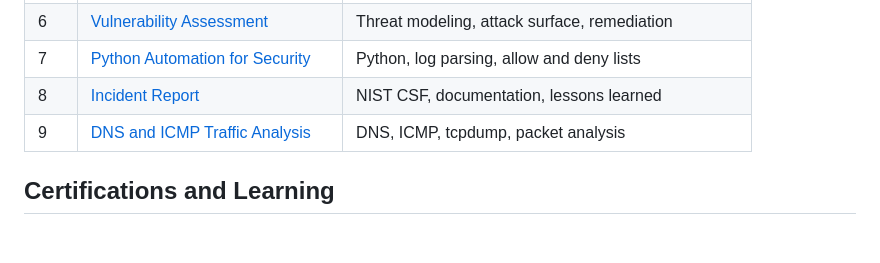
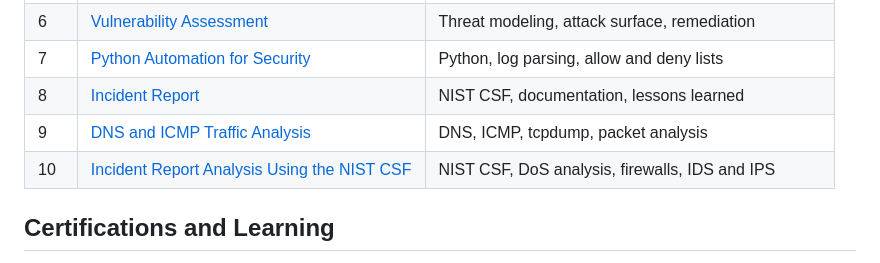
Before and after one commit to abdulmuhammadcyber-crypto/cybersecurity-portfolio, a Markdown page: README.md, the part around the change. Rendered like a GitHub page; blank space fills up the shorter version.

Commit message:
Add Project 10: NIST CSF incident report analysis for DoS ICMP flood

```diff
--- a/README.md
+++ b/README.md
@@ -38,6 +38,7 @@ I am an entry level cybersecurity professional building practical skills that pr
 | 7 | [Python Automation for Security](projects/07-python-automation.md) | Python, log parsing, allow and deny lists |
 | 8 | [Incident Report](projects/08-incident-report.md) | NIST CSF, documentation, lessons learned |
 | 9 | [DNS and ICMP Traffic Analysis](projects/09-dns-icmp-traffic-analysis.md) | DNS, ICMP, tcpdump, packet analysis |
+| 10 | [Incident Report Analysis Using the NIST CSF](projects/10-incident-report-nist-csf-dos.md) | NIST CSF, DoS analysis, firewalls, IDS and IPS |
 
 ## Certifications and Learning
 
```
Also changed, not shown: projects/10-incident-report-nist-csf-dos.md (added, +65 -0 lines).
